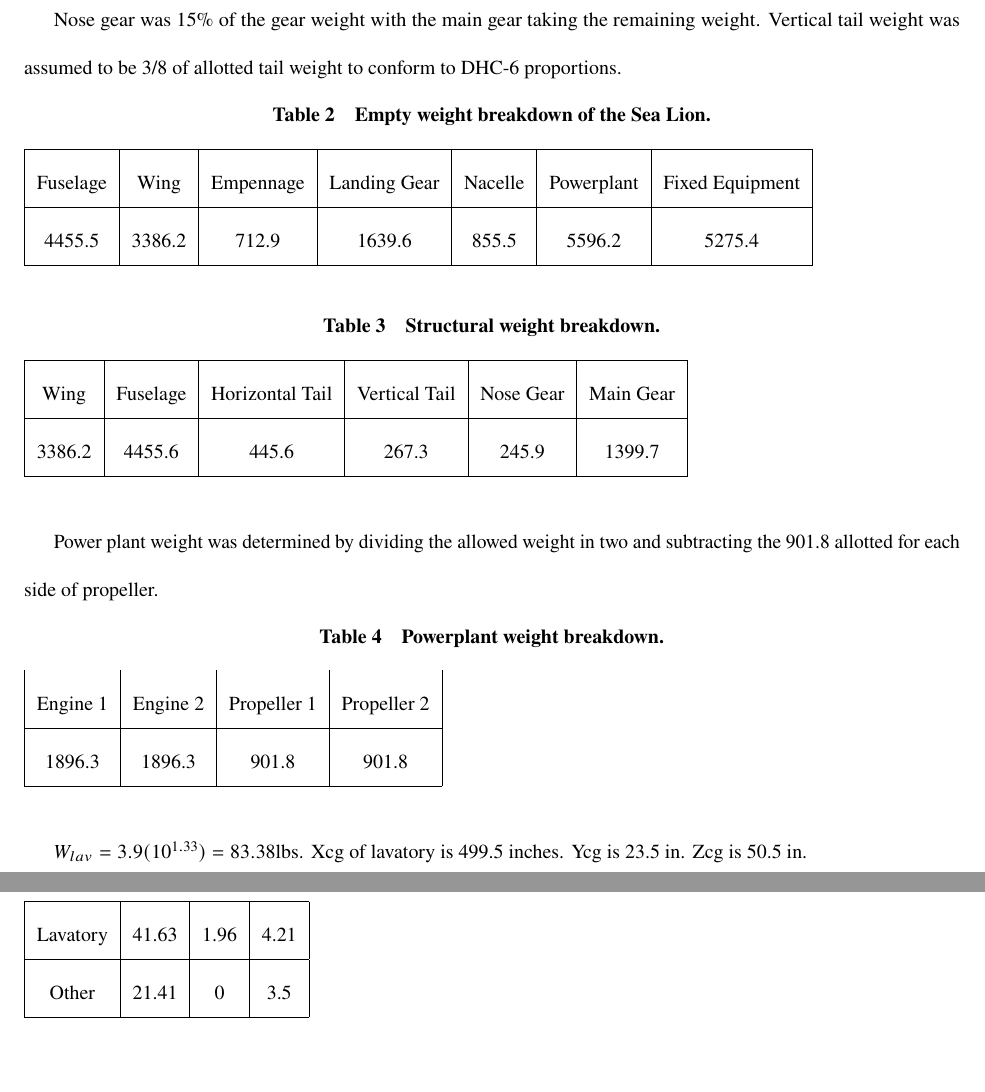
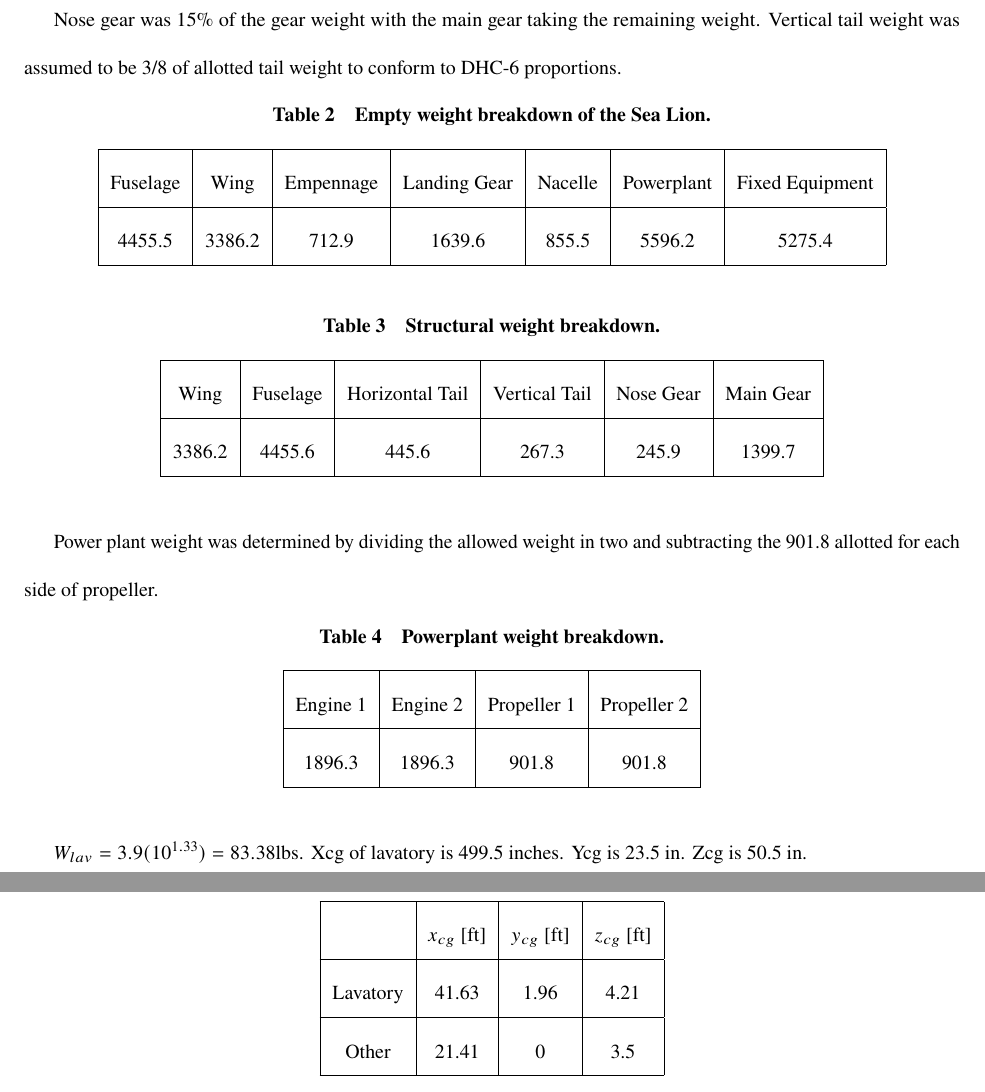
Before and after one commit to Jkillelea/asen4138_report3, a LaTeX paper (main.tex): two parts of pages 6 and 8 of 24, joined at a grey line, cut so that both start at the same text, the shorter picture padded with empty space. Compiled offline with pdfLaTeX.

Commit message:
Update on Overleaf.

```diff
--- a/main.tex
+++ b/main.tex
@@ -87,6 +87,7 @@ From the Gerren equation (Pres 18), the propellers have a diameter of 9.25 ft. F
 Nose gear was 15\% of the gear weight with the main gear taking the remaining weight. Vertical tail weight was assumed to be 3/8 of allotted tail weight to conform to DHC-6 proportions.
 
 \begin{table}[H]
+\centering
 \label{tab:Empty Weight}
 \caption{Empty weight breakdown of the Sea Lion.}
 \begin{tabular}{|c|c|c|c|c|c|c|}\hline
@@ -96,6 +97,7 @@ Fuselage & Wing & Empennage & Landing Gear & Nacelle & Powerplant & Fixed Equipm
 \end{table}
 % tables with structural, powerplant, and fixed equipment weight breakdowns
 \begin{table}[H]
+\centering
 \label{tab:Structural Weight}
 \caption{Structural weight breakdown.}
 \begin{tabular}{|c|c|c|c|c|c|}\hline
@@ -107,9 +109,10 @@ Wing & Fuselage & Horizontal Tail & Vertical Tail & Nose Gear & Main Gear \\ \hl
 Power plant weight was determined by dividing the allowed weight in two and subtracting the 901.8 allotted for each side of propeller.
 
 \begin{table}[H]
+\centering
 \label{tab:Powerplant Weight}
 \caption{Powerplant weight breakdown.}
-\begin{tabular}{|c|c|c|c|}
+\begin{tabular}{|c|c|c|c|}\hline
 Engine 1 & Engine 2 & Propeller 1 & Propeller 2 \\ \hline
 1896.3 & 1896.3 & 901.8 & 901.8 \\ \hline
 \end{tabular}
@@ -165,9 +172,11 @@ Propeller 2 & 20 & -9 & 3\\ \hline
 \end{table}
 
 \begin{table}[H]
+\centering
 \label{tab:Fixed equipment cg}
 \caption{Fixed equipment $c_g$ breakdown.}
 \begin{tabular}{|c|c|c|c|}\hline
+	& $x_{cg}$ [ft] & $y_{cg}$ [ft] & $z_{cg}$ [ft] \\ \hline
 Lavatory & 41.63 & 1.96 & 4.21\\ \hline
 Other & 21.41 & 0 & 3.5\\ \hline
 
```
Also changed, not shown: main.tex (6 more changed lines).
